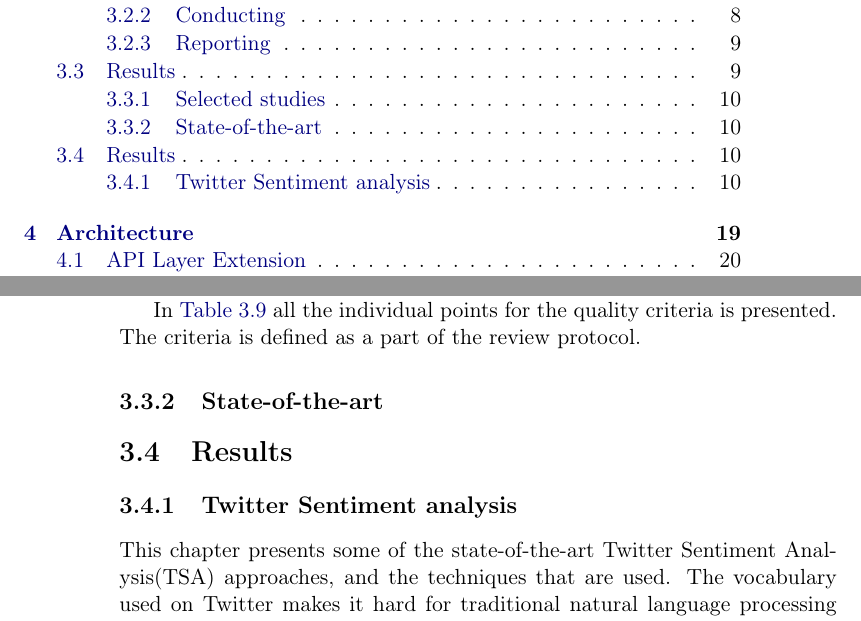
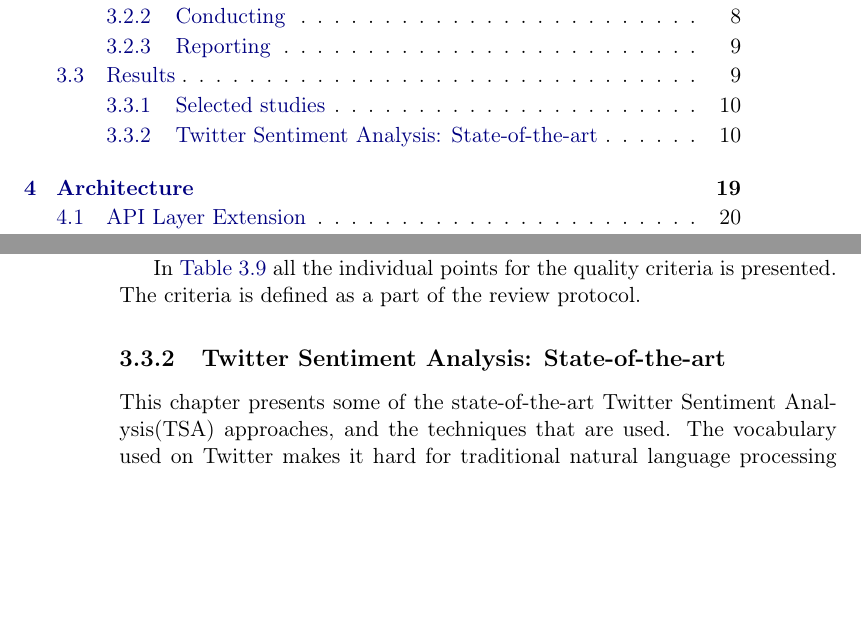
Before and after one commit to mikaelbr/tweetsa, a LaTeX thesis (fall_project/docs/report.tex, which reads fall_project/docs/slr/performedSLR.tex, fall_project/docs/tsa.tex): two parts of pages 5 and 20 of 42, joined at a grey line, cut so that both start at the same text, the shorter picture padded with empty space. Compiled offline with pdfLaTeX.

Commit message:
merged the two results sections in the SLR chapter

```diff
--- a/fall_project/docs/report.tex
+++ b/fall_project/docs/report.tex
@@ -130,8 +130,6 @@ We would like to thank our supervisor Björn Gambäck, and assisting supervisors
 
 \chapter{SLR: Twitter Sentiment Analysis}
 \input{slr/performedSLR}
-\section{Results}
-\input{tsa}
 
 \chapter{Architecture}
 \input{architecture}
--- a/fall_project/docs/slr/performedSLR.tex
+++ b/fall_project/docs/slr/performedSLR.tex
@@ -120,5 +120,5 @@ In \autoref{tab:quality} all the individual points for the quality criteria is p
 
 \input{slr/qualitytable}
 
-\subsection{State-of-the-art}
+\subsection{Twitter Sentiment Analysis: State-of-the-art}
 \label{sec:stateofart}
--- a/fall_project/docs/tsa.tex
+++ b/fall_project/docs/tsa.tex
@@ -1,5 +1,4 @@
-\subsection{Twitter Sentiment analysis}
-	This chapter presents some of the state-of-the-art Twitter Sentiment Analysis(TSA) approaches, and the techniques that are used. The vocabulary used on Twitter makes it hard for traditional natural language processing systems to understand, because they are usually trained on a formal language. This has made researchers exploit some of the special features that the web language, and Twitter gives us, e.g abbreviations and emoticons.
+This chapter presents some of the state-of-the-art Twitter Sentiment Analysis(TSA) approaches, and the techniques that are used. The vocabulary used on Twitter makes it hard for traditional natural language processing systems to understand, because they are usually trained on a formal language. This has made researchers exploit some of the special features that the web language, and Twitter gives us, e.g abbreviations and emoticons.
 
 		\subsubsection{Data Collection and Preprocessing}
 		\input{datacollection}
```
Also changed, not shown: fall_project/docs/slr/performedSLR.tex (1 more changed lines).
